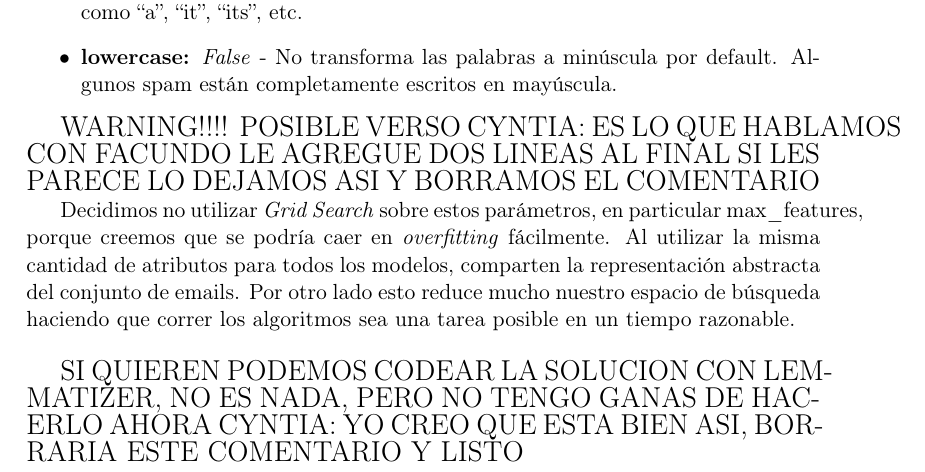
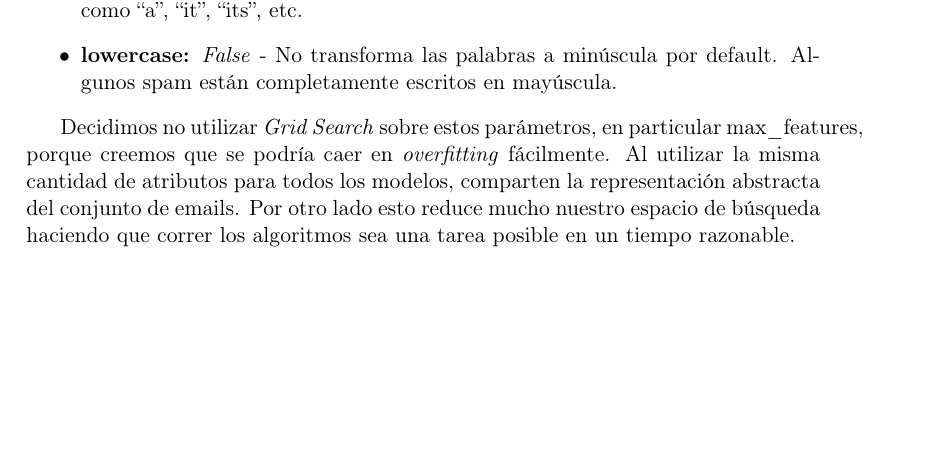
Before and after one commit to mcaravario/aa-tps, a LaTeX document (tp1/informe/informe.tex, which reads tp1/informe/extraccion.tex): part of page 3 of 10, cut so that both start at the same text, the shorter picture padded with empty space. Compiled offline with pdfLaTeX.

Commit message:
Elimino los comentarios de la extraccion de atributos

```diff
--- a/tp1/informe/extraccion.tex
+++ b/tp1/informe/extraccion.tex
@@ -15,13 +15,8 @@ Además de lo explicado anteriormente, seleccionamos estos otros parámetros:
 \item \textbf{lowercase:} \textit{False} - No transforma las palabras a minúscula por default. Algunos spam están completamente escritos en mayúscula.
 \end{itemize}
 
-{\Large WARNING!!!! POSIBLE VERSO
-CYNTIA: ES LO QUE HABLAMOS CON FACUNDO LE AGREGUE DOS LINEAS AL FINAL SI LES PARECE LO DEJAMOS ASI Y BORRAMOS EL COMENTARIO}
-
 Decidimos no utilizar \textit{Grid Search} sobre estos parámetros, en particular max\_features, porque creemos que se podría caer en \textit{overfitting} fácilmente. Al utilizar la misma cantidad de atributos para todos los modelos, comparten la representación abstracta del conjunto de emails. Por otro lado esto reduce mucho nuestro espacio de búsqueda haciendo que correr los algoritmos sea una tarea posible en un tiempo razonable.\\
 
-{\Large SI QUIEREN PODEMOS CODEAR LA SOLUCION CON LEMMATIZER, NO ES NADA, PERO NO TENGO GANAS DE HACERLO AHORA
-CYNTIA: YO CREO QUE ESTA BIEN ASI, BORRARIA ESTE COMENTARIO Y LISTO}
 \subsection{Limitaciones}
 
 Al decidir usar solo la técnica de \textit{Bag of Words} podríamos estar perdiendo atributos importantes que determinan si un email es o no spam. Podríamos haber hecho un análisis sobre la estructura de los mismos y buscar (parseando los textos) atributos que nos parecieran representativos del problema como: largo del texto, características de los encabezamos, etc. Sin embargo como obtuvimos buenos resultados utilizando solo la estrategia \textit{Bag of Words} nos pareció que no era necesario.   \\
```
